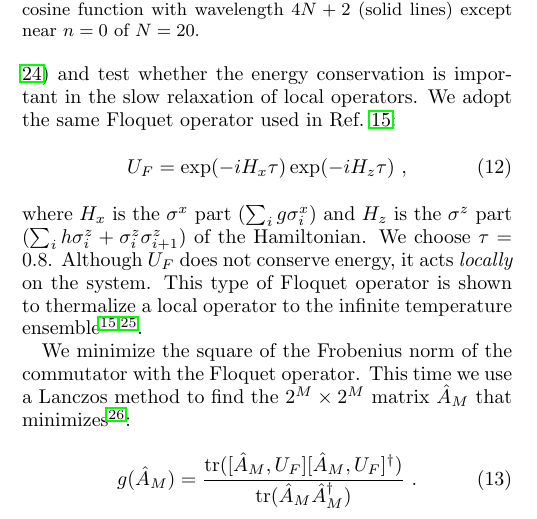
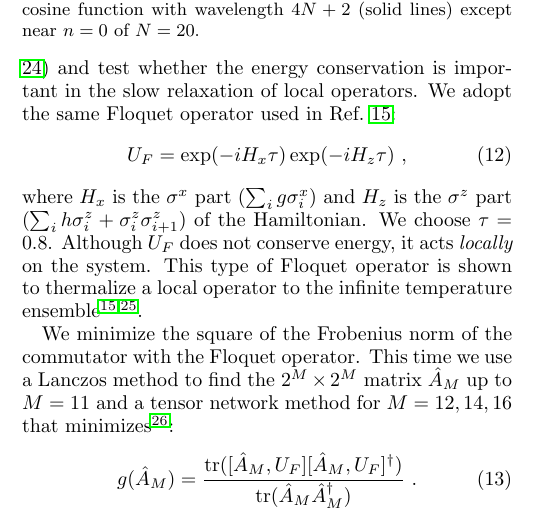
Before and after one commit to hyungwonkim/slow_operator, a LaTeX paper (slow_op.tex): part of one column of page 3 of 8, cut so that both start at the same text. Compiled offline with pdfLaTeX.

Commit message:
footnote 26 updated

```diff
--- a/slow_op.tex
+++ b/slow_op.tex
@@ -273,9 +273,10 @@ Although $U_F$ does not conserve energy, it acts {\it locally} on the system.
 This type of Floquet operator is shown to thermalize a local operator to the infinite temperature ensemble \cite{Kim_ETH,Prosen:2002}.
 
 We minimize the square of the Frobenius norm of the commutator with the Floquet operator.
-This time we use a Lanczos method to find the $2^M \times 2^M$ matrix $\hat{A}_M$
+This time we use a Lanczos method to find the $2^M \times 2^M$ matrix $\hat{A}_M$ up to $M = 11$ and a tensor network method for $M = 12, 14, 16$
 that minimizes \footnote{Unlike the Hamiltonian, the Floquet operator makes the matrix of dimension $4^M-1$ in Eq. \eqref{eq:minimize} dense and thus
-limits the largest $M$ that can be explored by the same method to 8. A Lanczos method enables us to access at least up to $M = 11$ exactly.}:
+limits the largest $M$ that can be explored by the same method to 8. A Lanczos method enables us to access at least up to $M = 11$ exactly.
+Using a tensor network method, we obtain convergent results with bond dimension 220 up to $M$ = 16.}:
 \begin{align}\label{eq:floquet_minimize}
 g(\hat{A}_M) = \frac{\mathrm{tr}([\hat{A}_M,U_F][\hat{A}_M,U_F]^\dag)}{\mathrm{tr}(\hat{A}_M\hat{A}_M^\dag)} ~.
 \end{align}
```
Also changed, not shown: fig_floquet.pdf.
